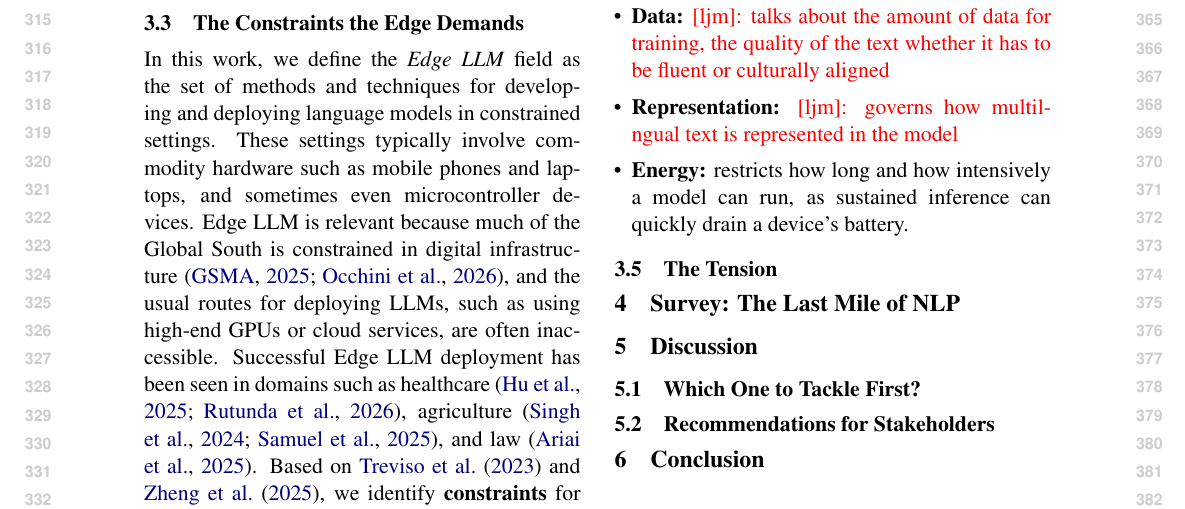
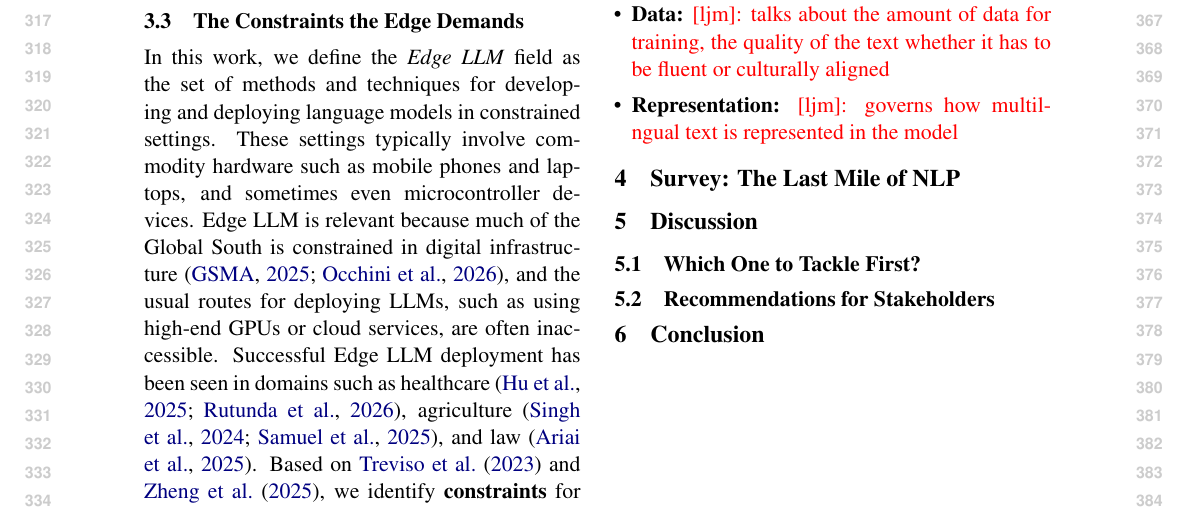
Before and after one commit to ljvmiranda921/multilinguality-at-the-edge, a LaTeX paper (tacl2021v1-template.tex): part of page 4 of 11, cut so that both start at the same text. Compiled offline with pdfLaTeX.

Commit message:
[wip] Update

```diff
--- a/tacl2021v1-template.tex
+++ b/tacl2021v1-template.tex
@@ -286,7 +290,7 @@ Based on recent surveys \citep{liu-etal-2025-culturally,longpre2025atlasadaptive
 \begin{itemize}[leftmargin=3mm,topsep=0mm,itemsep=0mm]
   \item \textbf{Data:} \ljm{talks about the amount of data for training, the quality of the text whether it has to be fluent or culturally aligned}
   \item \textbf{Representation:} \ljm{governs how multilngual text is represented in the model}
-  \item \textbf{Energy:} restricts how long and how intensively a model can run, as sustained inference can quickly drain a device's battery.
+        % \item \textbf{Energy:} restricts how long and how intensively a model can run, as sustained inference can quickly drain a device's battery.
 \end{itemize}
 
 % \paragraph{Sufficient and balanced data}
@@ -303,9 +307,6 @@ Based on recent surveys \citep{liu-etal-2025-culturally,longpre2025atlasadaptive
 % RLHF and safety alignment performed in English does not reliably transfer to other languages.
 % LLMs produce more harmful responses when prompted in low-resource languages, and knowledge edits made in English show sharp drops in factual consistency in other languages \citep{yong-etal-2025-state-multilingual-llm-safety}.
 % Of the top 24 models on Chatbot Arena, 20 claim multilingual support, but only 5 reported multilingual safety alignment and red-teaming \citep{yong-etal-2025-state-multilingual-llm-safety}.
-
-\subsection{The Tension}
-\label{sec:the_tension}
 
 \section{Survey: The Last Mile of NLP}
 \label{sec:survey}
```
Also changed, not shown: tacl2021v1-template.tex (16 more changed lines).
